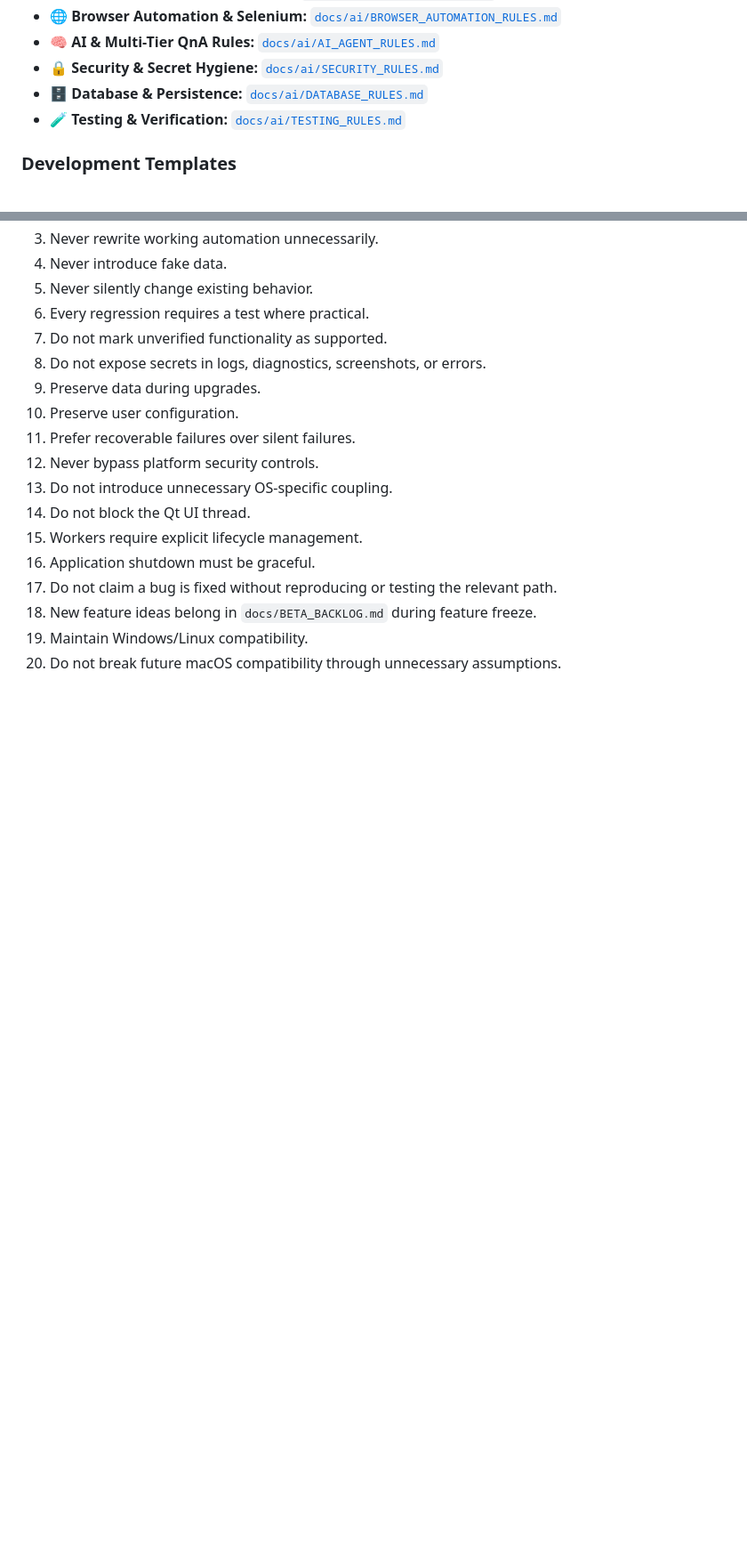
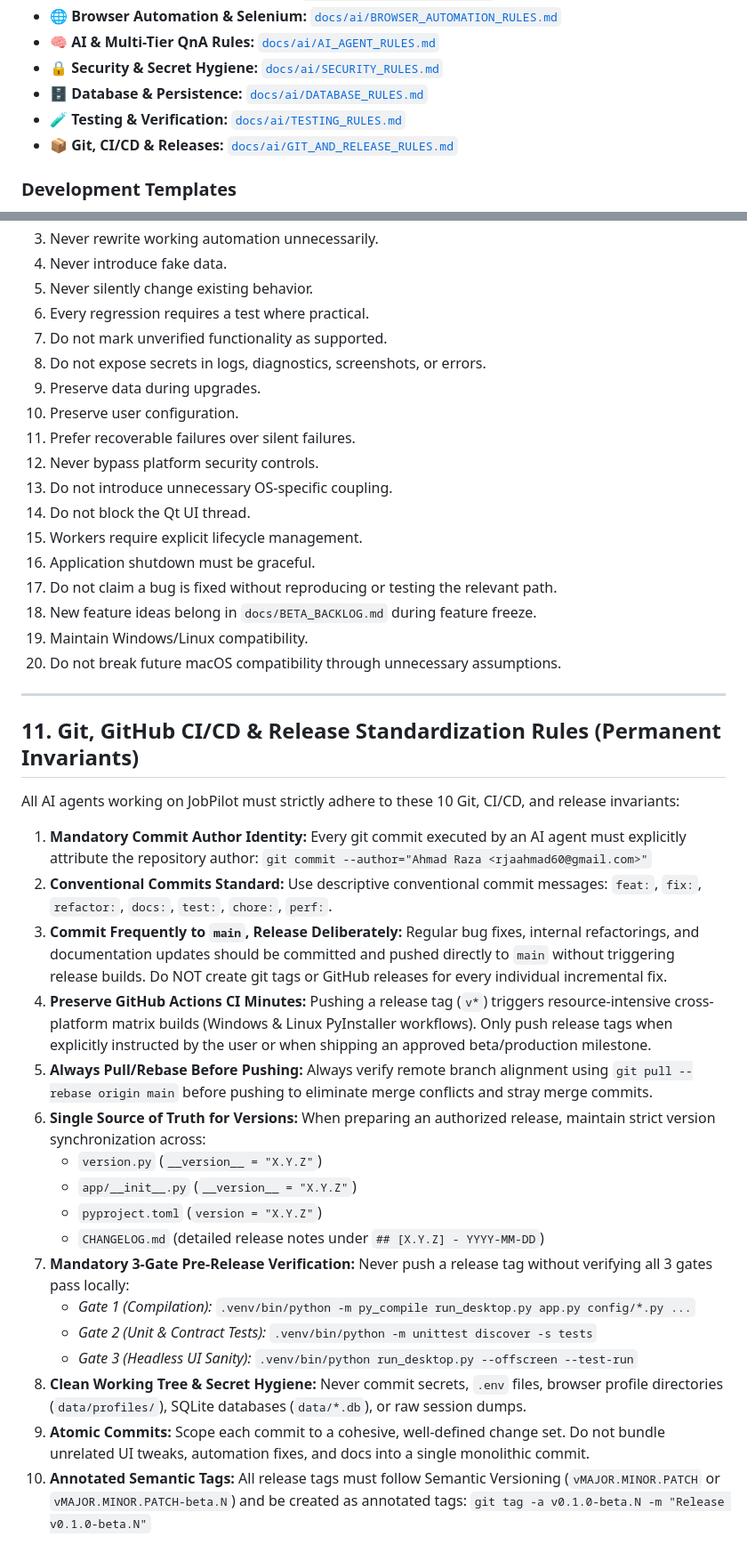
Before and after one commit to Ahmad01Ansari/JobPilot, a Markdown page: AGENTS.md, 2 parts joined by grey strips. Shown at 89% size. Drawn GitHub-style; blank space fills up the shorter version.

Commit message:
docs(ai): establish git, CI/CD, and release standardization rules

```diff
--- a/AGENTS.md
+++ b/AGENTS.md
@@ -24,6 +24,7 @@ The complete engineering standards and architectural boundaries are defined in t
 - 🔒 **Security & Secret Hygiene:** [`docs/ai/SECURITY_RULES.md`](docs/ai/SECURITY_RULES.md)
 - 🗄️ **Database & Persistence:** [`docs/ai/DATABASE_RULES.md`](docs/ai/DATABASE_RULES.md)
 - 🧪 **Testing & Verification:** [`docs/ai/TESTING_RULES.md`](docs/ai/TESTING_RULES.md)
+- 📦 **Git, CI/CD & Releases:** [`docs/ai/GIT_AND_RELEASE_RULES.md`](docs/ai/GIT_AND_RELEASE_RULES.md)
 
 ### Development Templates
 - 📋 **Feature Template:** [`docs/ai/FEATURE_DEVELOPMENT_TEMPLATE.md`](docs/ai/FEATURE_DEVELOPMENT_TEMPLATE.md)
@@ -232,3 +233,29 @@ All AI agents working on JobPilot must adhere unconditionally to these 32 OS, co
 18. New feature ideas belong in `docs/BETA_BACKLOG.md` during feature freeze.
 19. Maintain Windows/Linux compatibility.
 20. Do not break future macOS compatibility through unnecessary assumptions.
+
+---
+
+## 11. Git, GitHub CI/CD & Release Standardization Rules (Permanent Invariants)
+
+All AI agents working on JobPilot must strictly adhere to these 10 Git, CI/CD, and release invariants:
+
+1. **Mandatory Commit Author Identity:** Every git commit executed by an AI agent must explicitly attribute the repository author:
+   `git commit --author="Ahmad Raza <rjaahmad60@gmail.com>"`
+2. **Conventional Commits Standard:** Use descriptive conventional commit messages: `feat:`, `fix:`, `refactor:`, `docs:`, `test:`, `chore:`, `perf:`.
+3. **Commit Frequently to `main`, Release Deliberately:** Regular bug fixes, internal refactorings, and documentation updates should be committed and pushed directly to `main` without triggering release builds. Do NOT create git tags or GitHub releases for every individual incremental fix.
+4. **Preserve GitHub Actions CI Minutes:** Pushing a release tag (`v*`) triggers resource-intensive cross-platform matrix builds (Windows & Linux PyInstaller workflows). Only push release tags when explicitly instructed by the user or when shipping an approved beta/production milestone.
+5. **Always Pull/Rebase Before Pushing:** Always verify remote branch alignment using `git pull --rebase origin main` before pushing to eliminate merge conflicts and stray merge commits.
+6. **Single Source of Truth for Versions:** When preparing an authorized release, maintain strict version synchronization across:
+   - `version.py` (`__version__ = "X.Y.Z"`)
+   - `app/__init__.py` (`__version__ = "X.Y.Z"`)
+   - `pyproject.toml` (`version = "X.Y.Z"`)
+   - `CHANGELOG.md` (detailed release notes under `## [X.Y.Z] - YYYY-MM-DD`)
+7. **Mandatory 3-Gate Pre-Release Verification:** Never push a release tag without verifying all 3 gates pass locally:
+   - *Gate 1 (Compilation):* `.venv/bin/python -m py_compile run_desktop.py app.py config/*.py ...`
+   - *Gate 2 (Unit & Contract Tests):* `.venv/bin/python -m unittest discover -s tests`
+   - *Gate 3 (Headless UI Sanity):* `.venv/bin/python run_desktop.py --offscreen --test-run`
+8. **Clean Working Tree & Secret Hygiene:** Never commit secrets, `.env` files, browser profile directories (`data/profiles/`), SQLite databases (`data/*.db`), or raw session dumps.
+9. **Atomic Commits:** Scope each commit to a cohesive, well-defined change set. Do not bundle unrelated UI tweaks, automation fixes, and docs into a single monolithic commit.
+10. **Annotated Semantic Tags:** All release tags must follow Semantic Versioning (`vMAJOR.MINOR.PATCH` or `vMAJOR.MINOR.PATCH-beta.N`) and be created as annotated tags:
+    `git tag -a v0.1.0-beta.N -m "Release v0.1.0-beta.N"`
```
Also changed, not shown: docs/ai/GIT_AND_RELEASE_RULES.md (added, +120 -0 lines).
